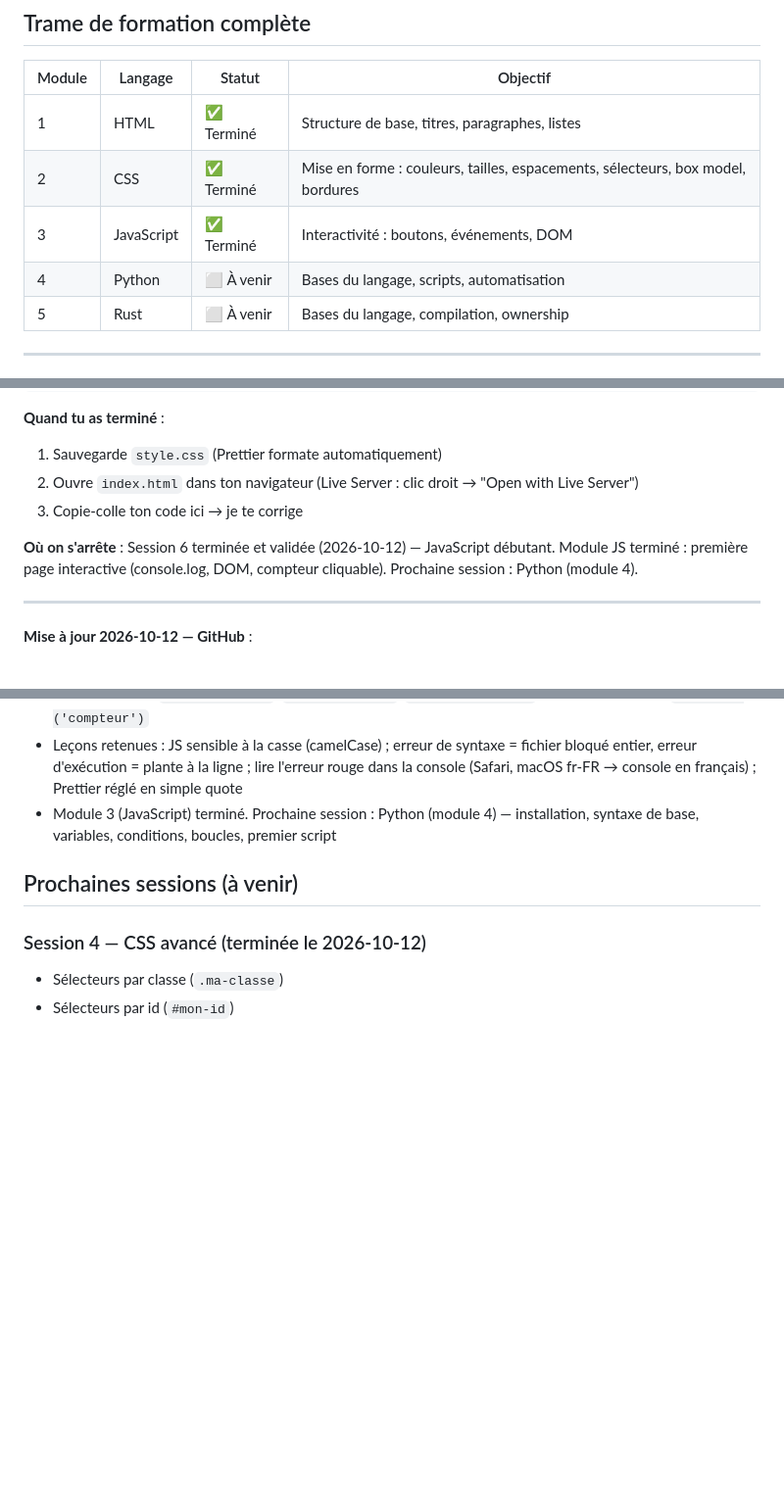
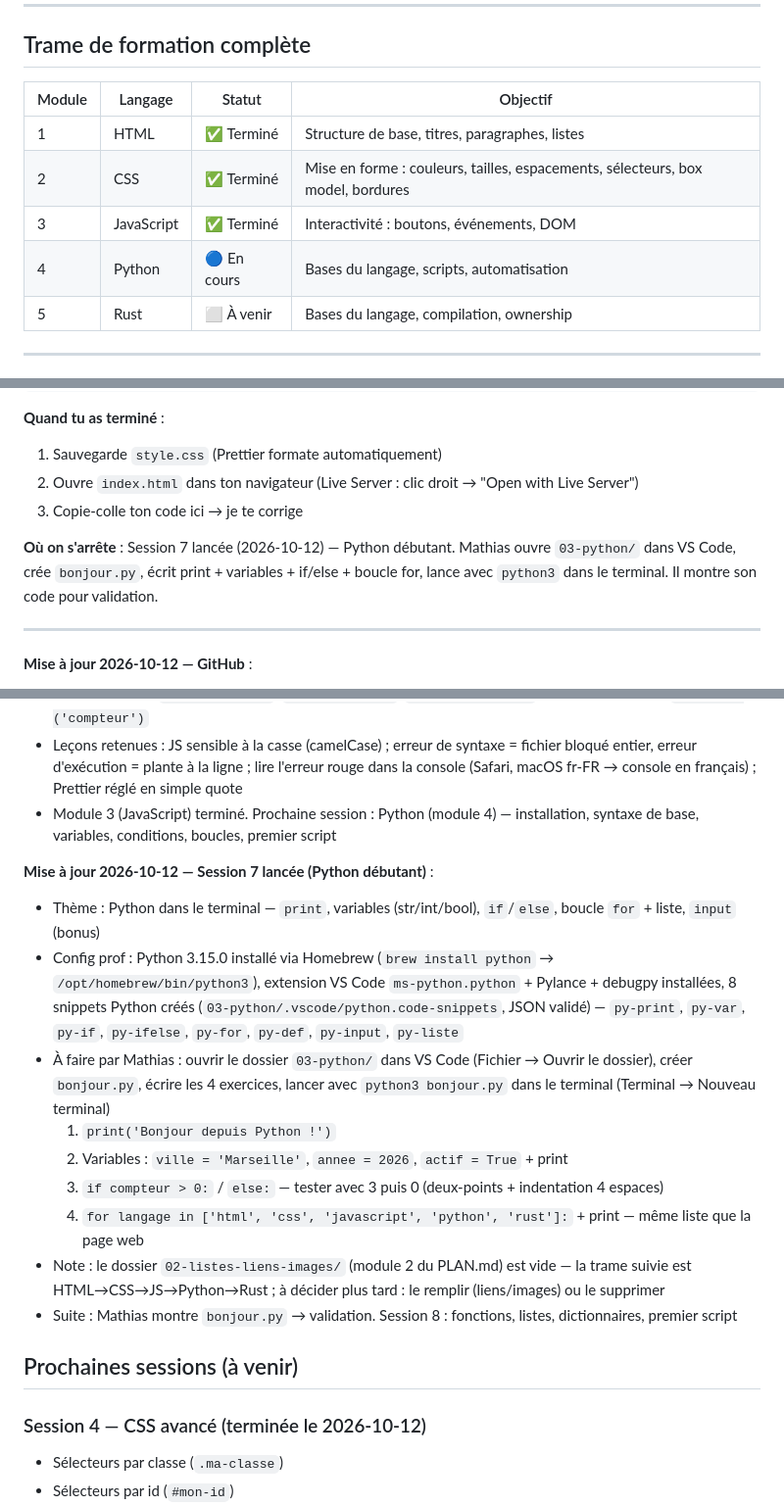
Before and after one commit to MathiasParedes/apprentissage, a Markdown page: 01-bonjour/progression/suivi.md, 3 parts joined by grey strips. Shown at 98% size. GitHub-like rendering; blank space fills up the shorter version.

Commit message:
Suivi + env Python : lancement de la session 7 (Python 3.15 Homebrew, extension VS Code, snippets py-*)

```diff
--- a/01-bonjour/progression/suivi.md
+++ b/01-bonjour/progression/suivi.md
@@ -23,7 +23,7 @@
 | 1 | HTML | ✅ Terminé | Structure de base, titres, paragraphes, listes |
 | 2 | CSS | ✅ Terminé | Mise en forme : couleurs, tailles, espacements, sélecteurs, box model, bordures |
 | 3 | JavaScript | ✅ Terminé | Interactivité : boutons, événements, DOM |
-| 4 | Python | ⬜ À venir | Bases du langage, scripts, automatisation |
+| 4 | Python | 🔵 En cours | Bases du langage, scripts, automatisation |
 | 5 | Rust | ⬜ À venir | Bases du langage, compilation, ownership |
 
 ---
@@ -176,7 +176,7 @@ balise    { propriete: valeur; }
 2. Ouvre `index.html` dans ton navigateur (Live Server : clic droit → "Open with Live Server")
 3. Copie-colle ton code ici → je te corrige
 
-**Où on s'arrête** : Session 6 terminée et validée (2026-10-12) — JavaScript débutant. Module JS terminé : première page interactive (console.log, DOM, compteur cliquable). Prochaine session : Python (module 4).
+**Où on s'arrête** : Session 7 lancée (2026-10-12) — Python débutant. Mathias ouvre `03-python/` dans VS Code, crée `bonjour.py`, écrit print + variables + if/else + boucle for, lance avec `python3` dans le terminal. Il montre son code pour validation.
 
 ---
 
@@ -288,6 +288,17 @@ balise    { propriete: valeur; }
 - Leçons retenues : JS sensible à la casse (camelCase) ; erreur de syntaxe = fichier bloqué entier, erreur d'exécution = plante à la ligne ; lire l'erreur rouge dans la console (Safari, macOS fr-FR → console en français) ; Prettier réglé en simple quote
 - Module 3 (JavaScript) terminé. Prochaine session : Python (module 4) — installation, syntaxe de base, variables, conditions, boucles, premier script
 
+**Mise à jour 2026-10-12 — Session 7 lancée (Python débutant)** :
+- Thème : Python dans le terminal — `print`, variables (str/int/bool), `if`/`else`, boucle `for` + liste, `input` (bonus)
+- Config prof : Python 3.15.0 installé via Homebrew (`brew install python` → `/opt/homebrew/bin/python3`), extension VS Code `ms-python.python` + Pylance + debugpy installées, 8 snippets Python créés (`03-python/.vscode/python.code-snippets`, JSON validé) — `py-print`, `py-var`, `py-if`, `py-ifelse`, `py-for`, `py-def`, `py-input`, `py-liste`
+- À faire par Mathias : ouvrir le dossier `03-python/` dans VS Code (Fichier → Ouvrir le dossier), créer `bonjour.py`, écrire les 4 exercices, lancer avec `python3 bonjour.py` dans le terminal (Terminal → Nouveau terminal)
+  1. `print('Bonjour depuis Python !')`
+  2. Variables : `ville = 'Marseille'`, `annee = 2026`, `actif = True` + print
+  3. `if compteur > 0:` / `else:` — tester avec 3 puis 0 (deux-points + indentation 4 espaces)
+  4. `for langage in ['html', 'css', 'javascript', 'python', 'rust']:` + print — même liste que la page web
+- Note : le dossier `02-listes-liens-images/` (module 2 du PLAN.md) est vide — la trame suivie est HTML→CSS→JS→Python→Rust ; à décider plus tard : le remplir (liens/images) ou le supprimer
+- Suite : Mathias montre `bonjour.py` → validation. Session 8 : fonctions, listes, dictionnaires, premier script
+
 ## Prochaines sessions (à venir)
 
 ### Session 4 — CSS avancé (terminée le 2026-10-12)
```
Also changed, not shown: other parts of 01-bonjour/progression/suivi.md (+1 -1 lines).
